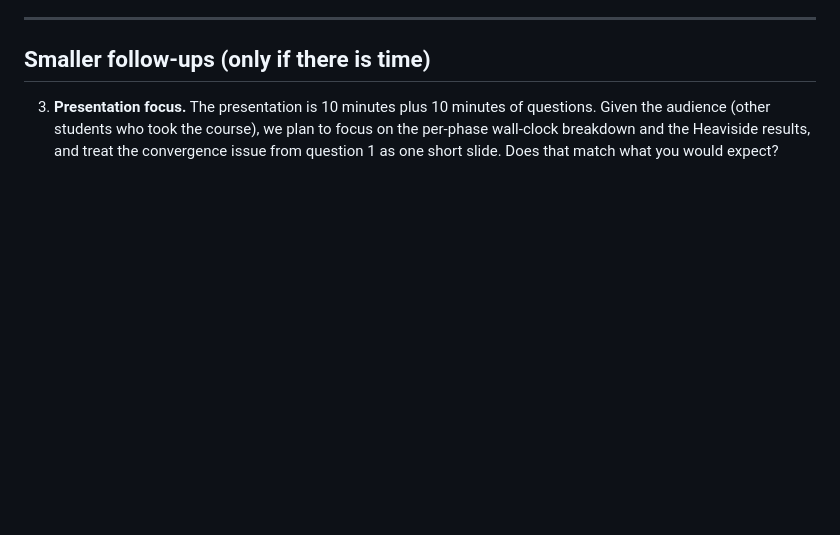
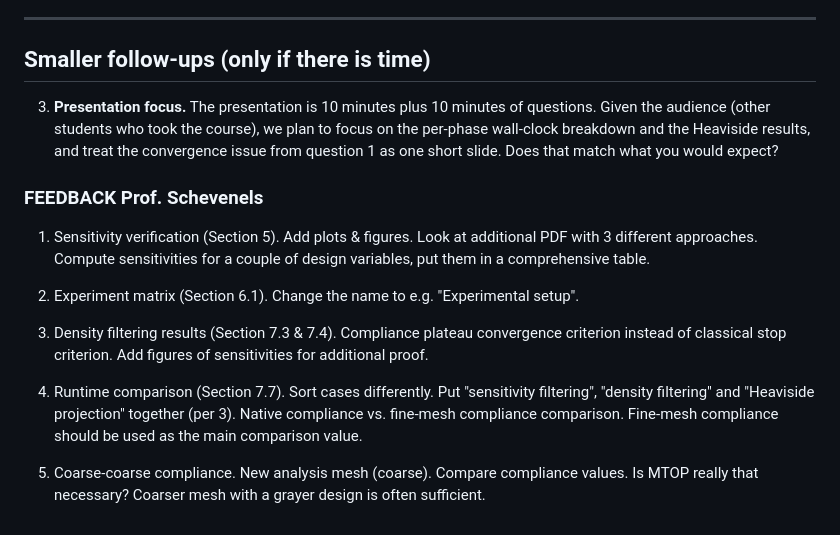
Before and after one commit to maAuSe/Structural-Optimization-LUKASTIEBERT, a Markdown page: questions_11thofmay.md, the part around the change. Rendered like a GitHub page; blank space fills up the shorter version.

Commit message:
Feedback Schevenels

```diff
--- a/questions_11thofmay.md
+++ b/questions_11thofmay.md
@@ -71,3 +71,22 @@ Our current framing separates the two costs: MTOP optimization time for speedup,
 ## Smaller follow-ups (only if there is time)
 
 3. **Presentation focus.** The presentation is 10 minutes plus 10 minutes of questions. Given the audience (other students who took the course), we plan to focus on the per-phase wall-clock breakdown and the Heaviside results, and treat the convergence issue from question 1 as one short slide. Does that match what you would expect?
+
+
+### FEEDBACK Prof. Schevenels
+
+1) Sensitivity verification (Section 5).
+Add plots & figures. Look at additional PDF with 3 different approaches. Compute sensitivities for a couple of design variables, put them in a comprehensive table.
+
+2) Experiment matrix (Section 6.1).
+Change the name to e.g. "Experimental setup".
+
+3) Density filtering results (Section 7.3 & 7.4).
+Compliance plateau convergence criterion instead of classical stop criterion. Add figures of sensitivities for additional proof.
+
+4) Runtime comparison (Section 7.7).
+Sort cases differently. Put "sensitivity filtering", "density filtering" and "Heaviside projection" together (per 3).
+Native compliance vs. fine-mesh compliance comparison. Fine-mesh compliance should be used as the main comparison value.
+
+5) Coarse-coarse compliance.
+New analysis mesh (coarse). Compare compliance values. Is MTOP really that necessary? Coarser mesh with a grayer design is often sufficient.
```
